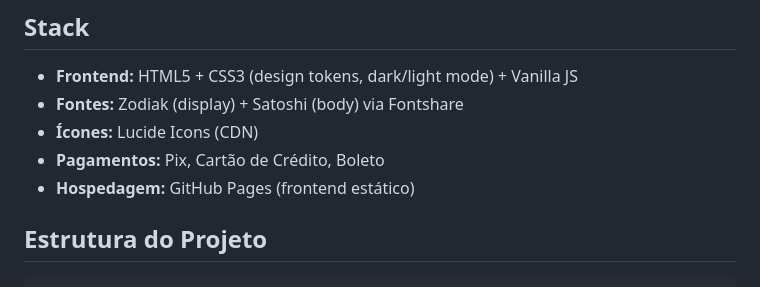
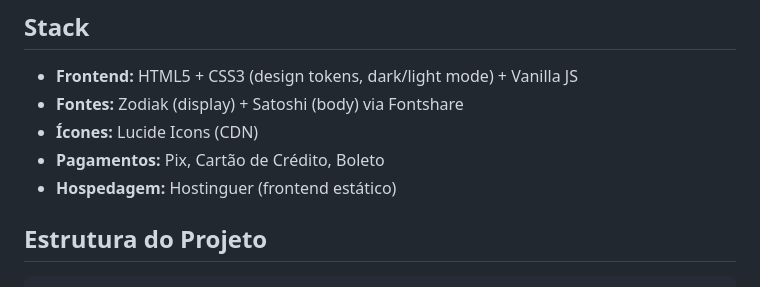
Before and after one commit to italosm2-ui/vita-ebooks, a Markdown page: README.md, the part around the change. GitHub-like rendering.

Commit message:
Update hosting information in README

```diff
--- a/README.md
+++ b/README.md
@@ -8,7 +8,7 @@ Plataforma brasileira de venda e download de ebooks digitais.
 - **Fontes:** Zodiak (display) + Satoshi (body) via Fontshare
 - **Ícones:** Lucide Icons (CDN)
 - **Pagamentos:** Pix, Cartão de Crédito, Boleto
-- **Hospedagem:** GitHub Pages (frontend estático)
+- **Hospedagem:** Hostinguer (frontend estático)
 
 ## Estrutura do Projeto
 
```
